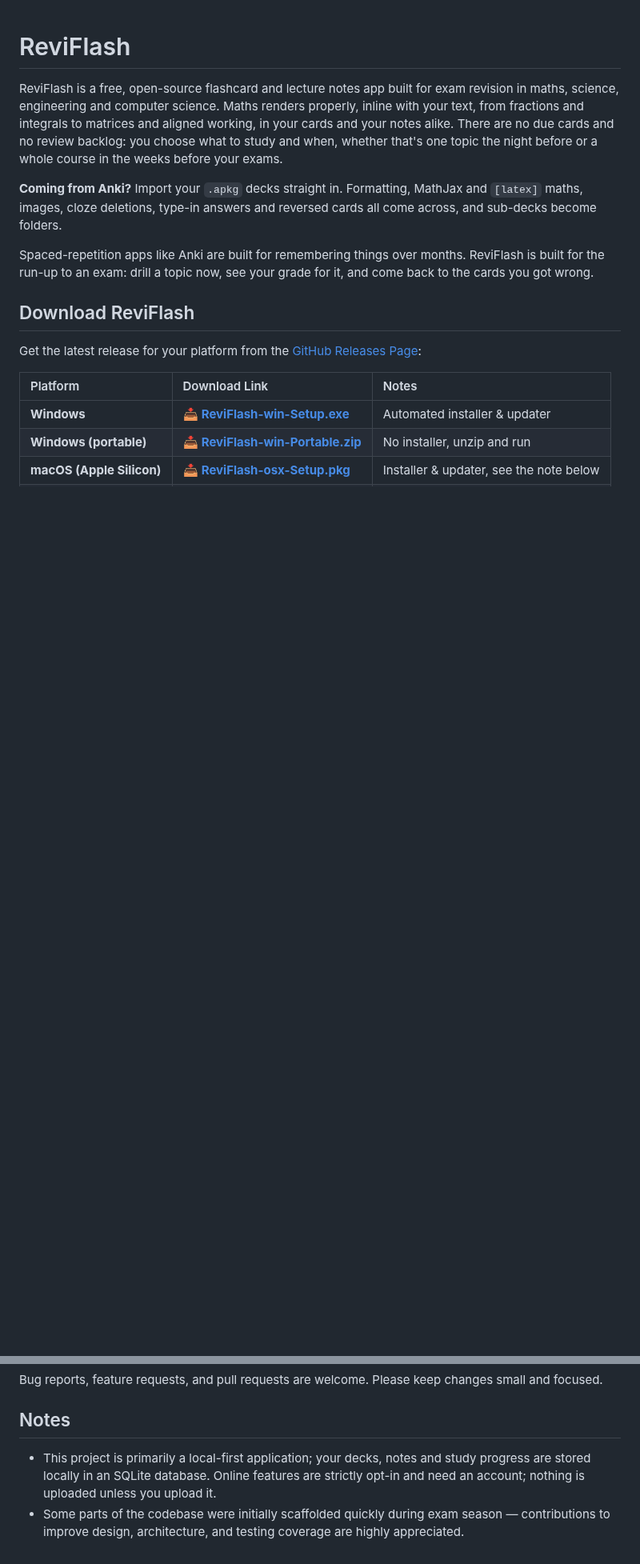
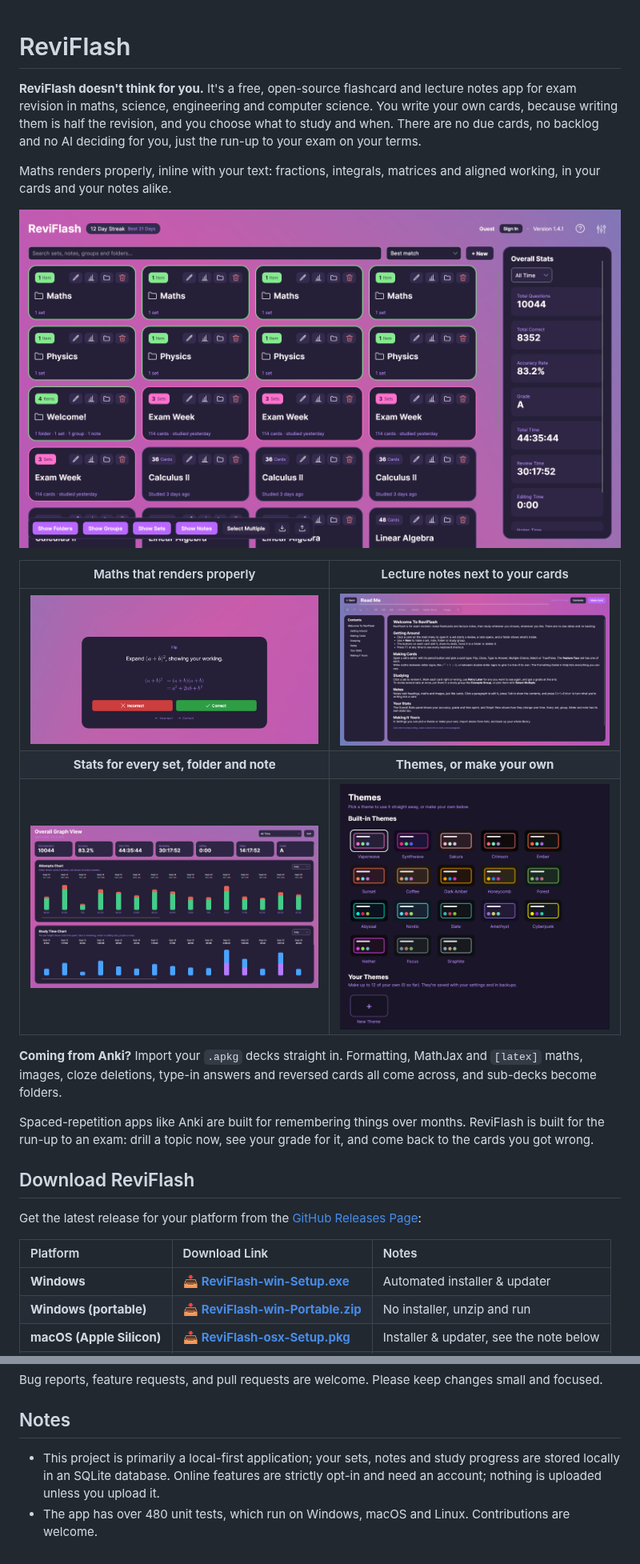
Before and after one commit to IsaacHoneyman/ReviFlash, a Markdown page: README.md, 2 parts joined by grey strips. Shown at 80% size. Rendered like a GitHub page; pictures changed too: docs/images/lecture-notes.png (added), docs/images/main-menu.png (added), docs/images/review-maths.png (added); blank space fills up the shorter version.

Commit message:
v1.4.1 readme

```diff
--- a/README.md
+++ b/README.md
@@ -1,6 +1,16 @@
 # ReviFlash
 
-ReviFlash is a free, open-source flashcard and lecture notes app built for exam revision in maths, science, engineering and computer science. Maths renders properly, inline with your text, from fractions and integrals to matrices and aligned working, in your cards and your notes alike. There are no due cards and no review backlog: you choose what to study and when, whether that's one topic the night before or a whole course in the weeks before your exams.
+**ReviFlash doesn't think for you.** It's a free, open-source flashcard and lecture notes app for exam revision in maths, science, engineering and computer science. You write your own cards, because writing them is half the revision, and you choose what to study and when. There are no due cards, no backlog and no AI deciding for you, just the run-up to your exam on your terms.
+
+Maths renders properly, inline with your text: fractions, integrals, matrices and aligned working, in your cards and your notes alike.
+
+![The ReviFlash main menu](docs/images/main-menu.png)
+
+| Maths that renders properly | Lecture notes next to your cards |
+| :---: | :---: |
+| ![A review card with aligned working](docs/images/review-maths.png) | ![A lecture note with a contents panel](docs/images/lecture-notes.png) |
+| **Stats for every set, folder and note** | **Themes, or make your own** |
+| ![Charts of answers and study time](docs/images/stats.png) | ![The Themes window](docs/images/themes.png) |
 
 **Coming from Anki?** Import your `.apkg` decks straight in. Formatting, MathJax and `[latex]` maths, images, cloze deletions, type-in answers and reversed cards all come across, and sub-decks become folders.
 
@@ -98,5 +105,5 @@ Bug reports, feature requests, and pull requests are welcome. Please keep change
 
 ## Notes
 
-- This project is primarily a local-first application; your decks, notes and study progress are stored locally in an SQLite database. Online features are strictly opt-in and need an account; nothing is uploaded unless you upload it.
-- Some parts of the codebase were initially scaffolded quickly during exam season — contributions to improve design, architecture, and testing coverage are highly appreciated.
+- This project is primarily a local-first application; your sets, notes and study progress are stored locally in an SQLite database. Online features are strictly opt-in and need an account; nothing is uploaded unless you upload it.
+- The app has over 480 unit tests, which run on Windows, macOS and Linux. Contributions are welcome.
```
Also changed, not shown: other parts of README.md (+27 -30 lines).
